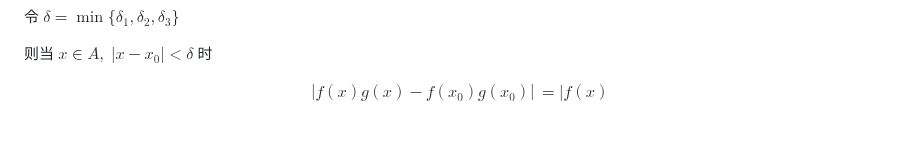
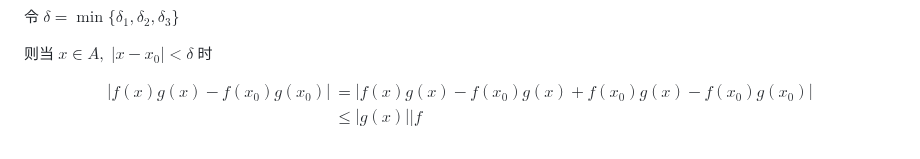
Before and after one commit to Panda-Ghost/notes-pre-gr.2, a Markdown page: MATH/MATH-18/MATH-18.md, the part around the change. GitHub-like rendering.

Commit message:
vault backup: 2024-11-15 11:35:19

```diff
--- a/MATH/MATH-18/MATH-18.md
+++ b/MATH/MATH-18/MATH-18.md
@@ -155,6 +155,7 @@ $$
 
 $$
 \begin{aligned}
-|f(x)g(x)-f(x_{0})g(x_{0})| &=|f(x)
+|f(x)g(x)-f(x_{0})g(x_{0})| &=|f(x)g(x)-f(x_{0})g(x)+f(x_{0})g(x)-f(x_{0})g(x_{0})| \\
+&\leq |g(x)||f
 \end{aligned}
 $$
```
